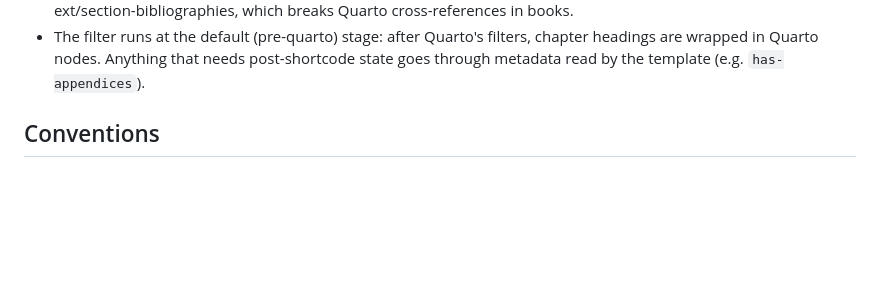
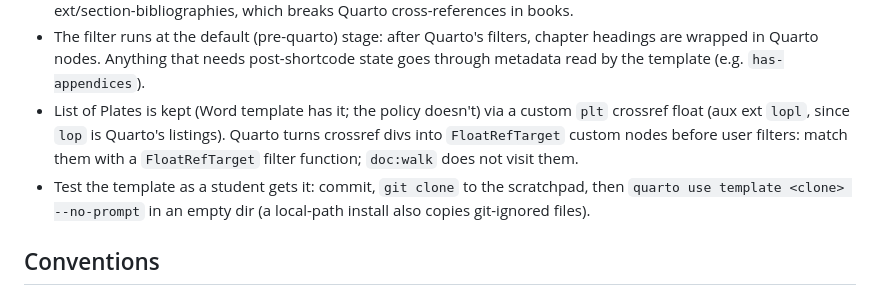
Before and after one commit to hans-mtz/QuartoWesternThesis, a Markdown page: CLAUDE.md, the part around the change. Rendered like a GitHub page; blank space fills up the shorter version.

```diff
--- a/CLAUDE.md
+++ b/CLAUDE.md
@@ -70,6 +70,13 @@ Key rules the format must enforce:
 - The filter runs at the default (pre-quarto) stage: after Quarto's filters, chapter
   headings are wrapped in Quarto nodes. Anything that needs post-shortcode state goes
   through metadata read by the template (e.g. `has-appendices`).
+- List of Plates is kept (Word template has it; the policy doesn't) via a custom `plt`
+  crossref float (aux ext `lopl`, since `lop` is Quarto's listings). Quarto turns
+  crossref divs into `FloatRefTarget` custom nodes before user filters: match them with
+  a `FloatRefTarget` filter function; `doc:walk` does not visit them.
+- Test the template as a student gets it: commit, `git clone` to the scratchpad, then
+  `quarto use template <clone> --no-prompt` in an empty dir (a local-path install also
+  copies git-ignored files).
 
 ## Conventions
 
```
Also changed, not shown: README.md (added, +158 -0 lines).
